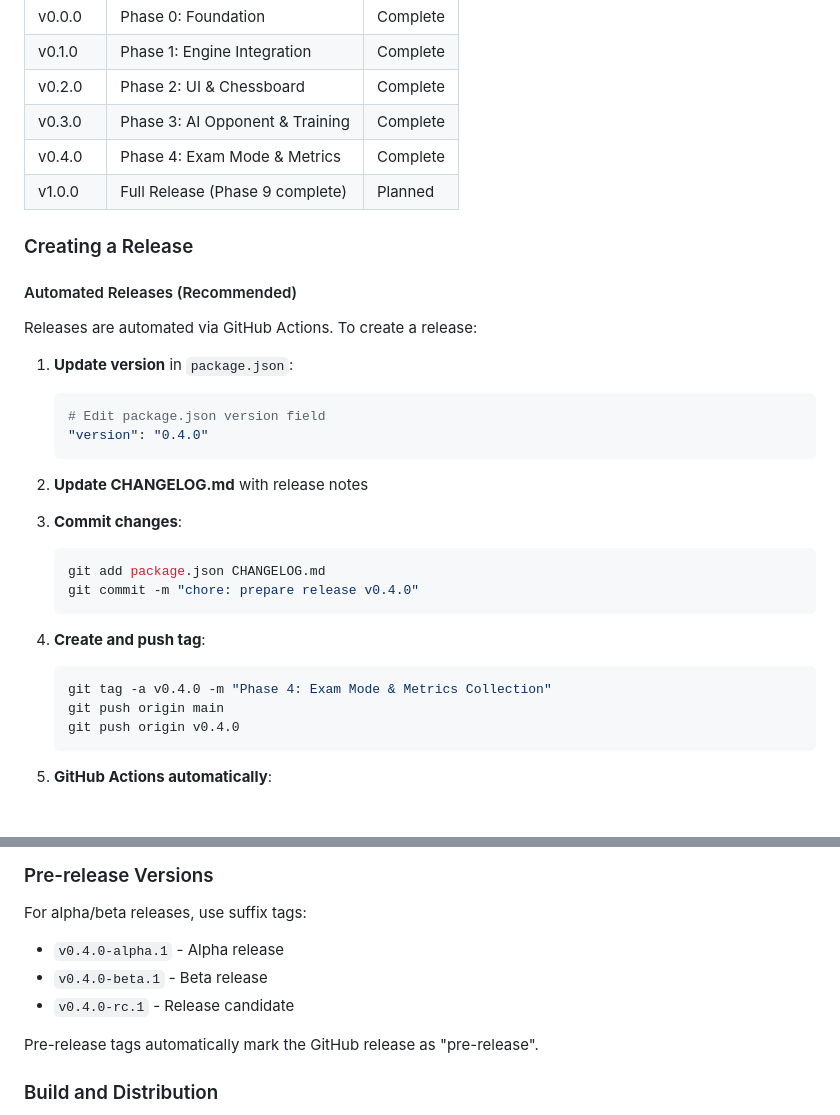
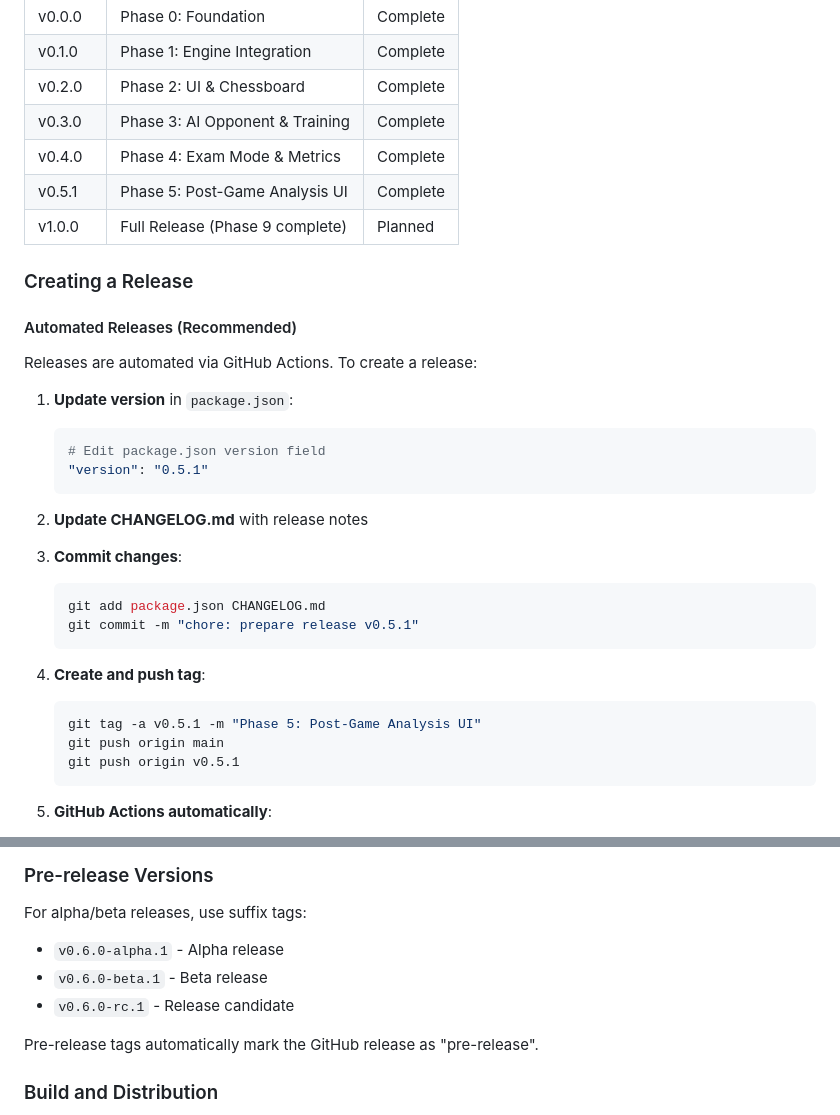
Before and after one commit to Grips001/Chess-Sensei, a Markdown page: source-docs/development.md, 2 parts joined by grey strips. GitHub-like rendering.

Commit message:
docs: update development.md version table and examples for Phase 5
- Add v0.5.1 (Phase 5: Post-Game Analysis UI) to version table
- Update release example commands from v0.4.0 to v0.5.1
- Update pre-release version examples to v0.6.0

🤖 Generated with [Claude Code](https://claude.com/claude-code)

Co-Authored-By: Claude <noreply@anthropic.com>

````diff
--- a/source-docs/development.md
+++ b/source-docs/development.md
@@ -187,6 +187,7 @@ Version tags correspond to completed development phases:
 | v0.2.0  | Phase 2: UI & Chessboard        | Complete |
 | v0.3.0  | Phase 3: AI Opponent & Training | Complete |
 | v0.4.0  | Phase 4: Exam Mode & Metrics    | Complete |
+| v0.5.1  | Phase 5: Post-Game Analysis UI  | Complete |
 | v1.0.0  | Full Release (Phase 9 complete) | Planned  |
 
 ### Creating a Release
@@ -199,7 +200,7 @@ Releases are automated via GitHub Actions. To create a release:
 
    ```bash
    # Edit package.json version field
-   "version": "0.4.0"
+   "version": "0.5.1"
    ```
 
 2. **Update CHANGELOG.md** with release notes
@@ -208,15 +209,15 @@ Releases are automated via GitHub Actions. To create a release:
 
    ```bash
    git add package.json CHANGELOG.md
-   git commit -m "chore: prepare release v0.4.0"
+   git commit -m "chore: prepare release v0.5.1"
    ```
 
 4. **Create and push tag**:
 
    ```bash
-   git tag -a v0.4.0 -m "Phase 4: Exam Mode & Metrics Collection"
+   git tag -a v0.5.1 -m "Phase 5: Post-Game Analysis UI"
    git push origin main
-   git push origin v0.4.0
+   git push origin v0.5.1
    ```
 
 5. **GitHub Actions automatically**:
@@ -250,9 +251,9 @@ Each release includes:
 
 For alpha/beta releases, use suffix tags:
 
-- `v0.4.0-alpha.1` - Alpha release
-- `v0.4.0-beta.1` - Beta release
-- `v0.4.0-rc.1` - Release candidate
+- `v0.6.0-alpha.1` - Alpha release
+- `v0.6.0-beta.1` - Beta release
+- `v0.6.0-rc.1` - Release candidate
 
 Pre-release tags automatically mark the GitHub release as "pre-release".
 
````
